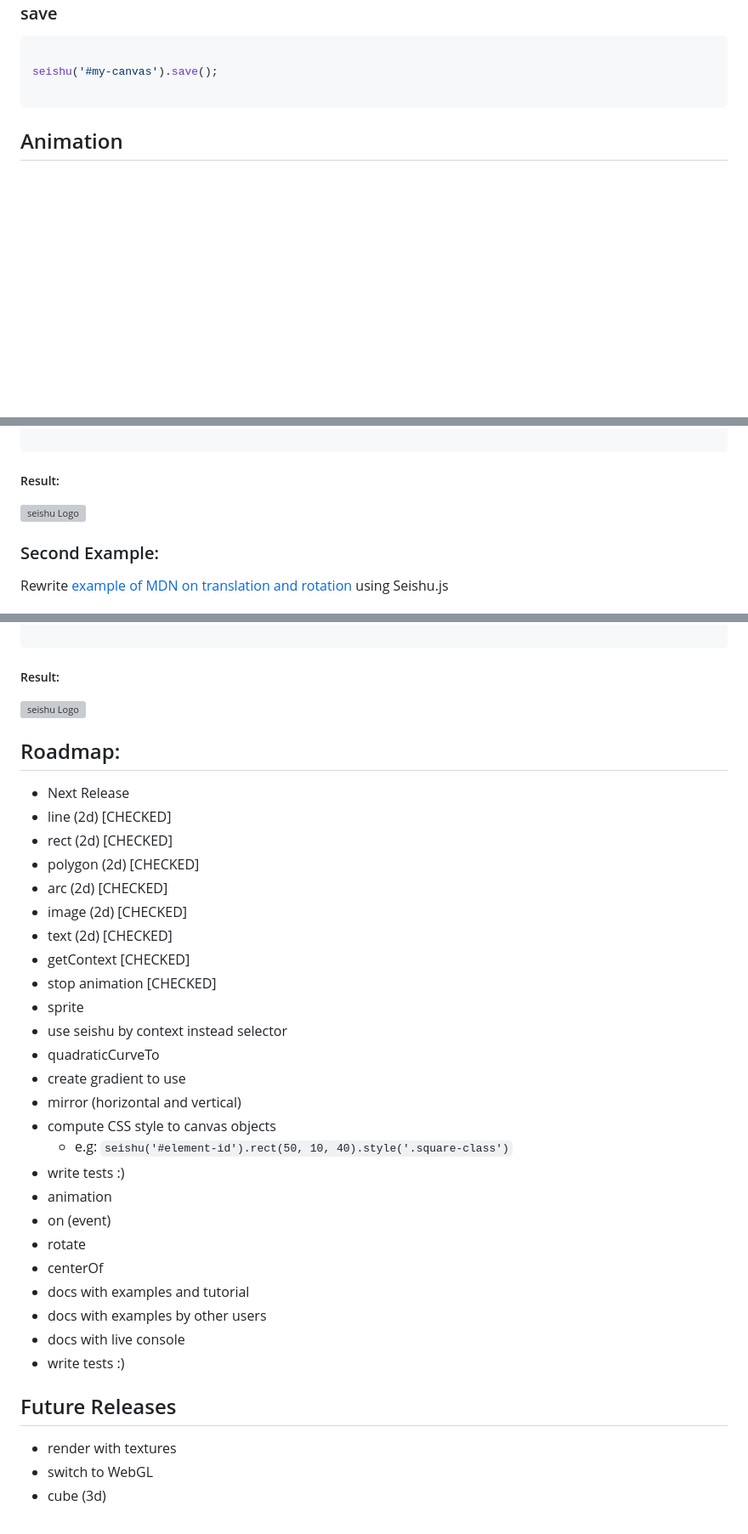
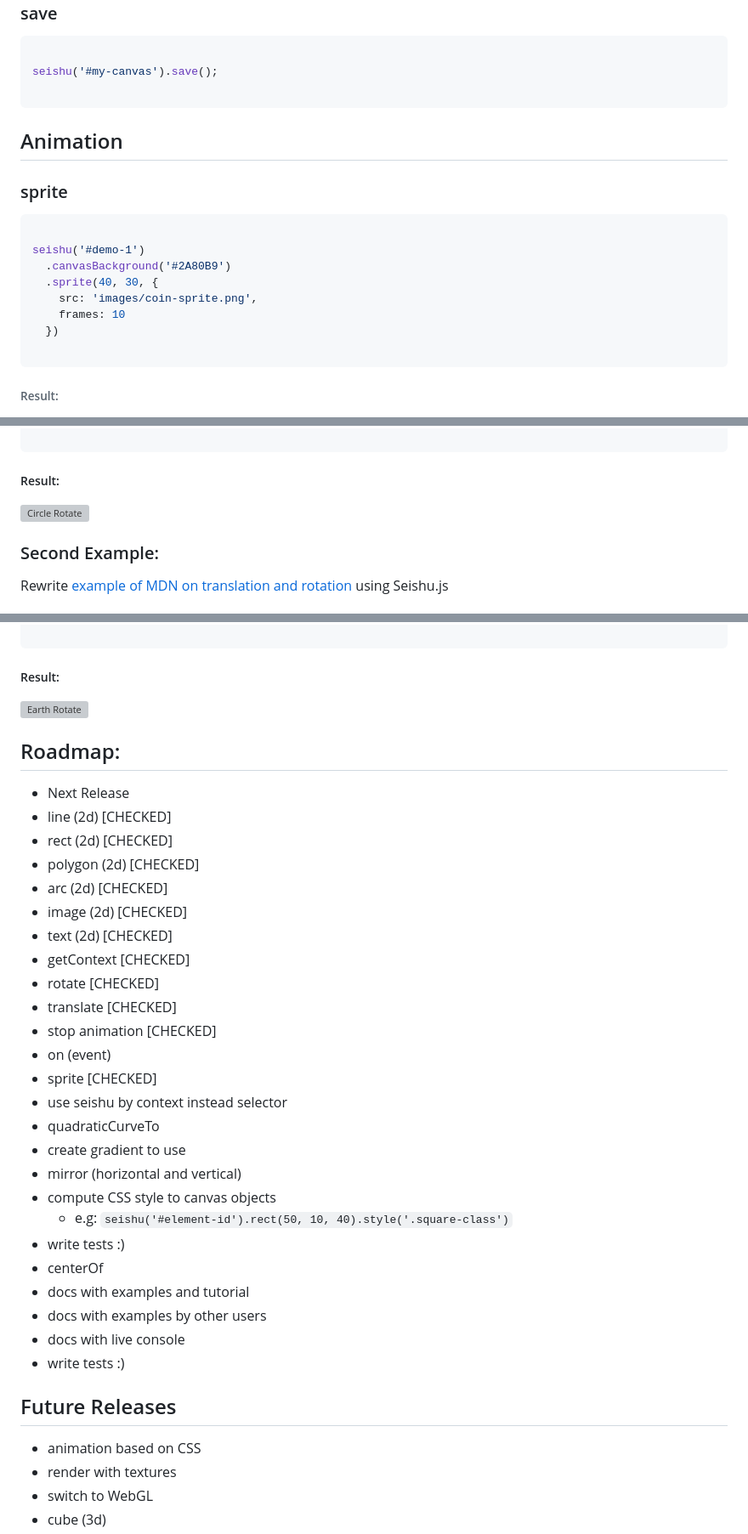
Before and after one commit to raphamorim/origami.js, a Markdown page: README.md, 3 parts joined by grey strips. Shown: that part at 85% size. GitHub-like rendering; blank space fills up the shorter version; grey boxes are pictures that could not be loaded.

Commit message:
sprite func (update readme)

````diff
--- a/README.md
+++ b/README.md
@@ -185,3 +193,18 @@ seishu('#my-canvas').save();
 
 ## Animation
 
+### sprite
+
+```javascript
+
+seishu('#demo-1')
+  .canvasBackground('#2A80B9')
+  .sprite(40, 30, {
+    src: 'images/coin-sprite.png',
+    frames: 10
+  })
+
+```
+
+###### Result:
+
@@ -227,7 +252,7 @@ function draw() {
 
 ##### Result:
 
-![seishu Logo](https://raw.githubusercontent.com/raphamorim/seishu.js/master/images/circle-rotate.gif)
+![Circle Rotate](https://raw.githubusercontent.com/raphamorim/seishu.js/master/images/circle-rotate.gif)
 
 
 ### Second Example:
@@ -304,7 +327,7 @@ function draw() {
 
 ##### Result:
 
-![seishu Logo](https://raw.githubusercontent.com/raphamorim/seishu.js/master/images/earth-rotate.gif)
+![Earth Rotate](https://raw.githubusercontent.com/raphamorim/seishu.js/master/images/earth-rotate.gif)
 
 
 ## Roadmap:
@@ -317,8 +340,11 @@ function draw() {
  - image (2d) [CHECKED]
  - text (2d) [CHECKED]
  - getContext [CHECKED]
+ - rotate [CHECKED]
+ - translate [CHECKED]
  - stop animation [CHECKED]
- - sprite
+ - on (event)
+ - sprite [CHECKED]
  - use seishu by context instead selector
  - quadraticCurveTo
  - create gradient to use
@@ -326,9 +352,6 @@ function draw() {
  - compute CSS style to canvas objects
     - e.g: `seishu('#element-id').rect(50, 10, 40).style('.square-class')`
  - write tests :)
- - animation
- - on (event)
- - rotate
  - centerOf
  - docs with examples and tutorial
  - docs with examples by other users
@@ -337,6 +360,7 @@ function draw() {
 
 ## Future Releases
 
+- animation based on CSS
 - render with textures
 - switch to WebGL
 - cube (3d)
````
Also changed, not shown: other parts of README.md (+10 -2 lines), images/coin-sprite.gif (added), images/coin-sprite.png (added), images/firefox.png (added), 2 other files.
